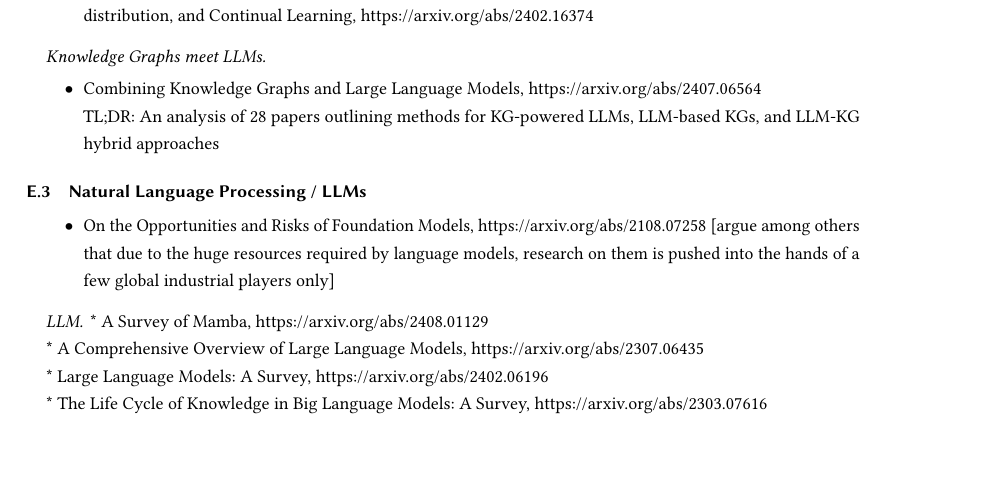
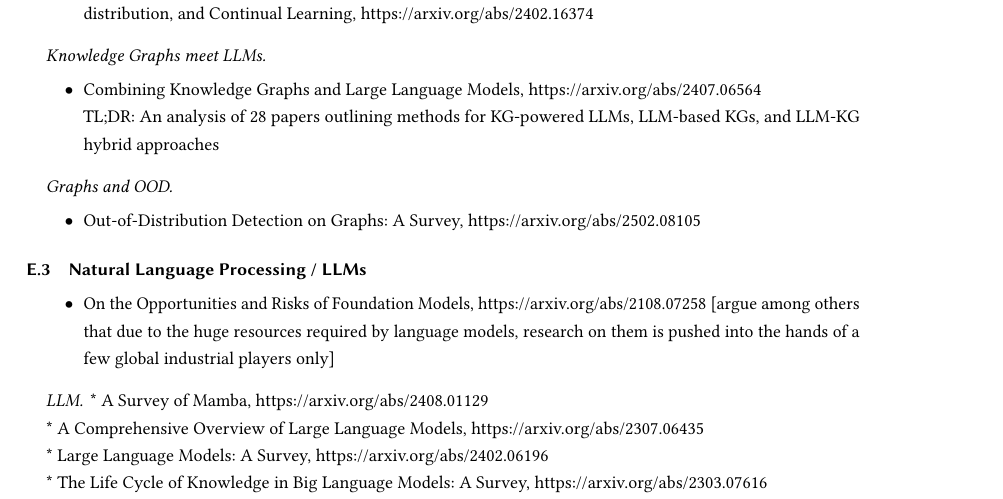
Before and after one commit to ascherp/DSBDA-Template-Paper, a LaTeX paper (dsbda-handbook.tex, which reads resources/surveys.tex): part of page 22 of 24, cut so that both start at the same text, the shorter picture padded with empty space. Compiled offline with pdfLaTeX.

Commit message:
added a paper on graph OODs

```diff
--- a/resources/surveys.tex
+++ b/resources/surveys.tex
@@ -147,6 +147,13 @@
 TL;DR: An analysis of 28 papers outlining methods for KG-powered LLMs, LLM-based KGs, and LLM-KG hybrid approaches
 \end{itemize}
 
+\paragraph{Graphs and OOD}
+
+\begin{itemize}
+\item Out-of-Distribution Detection on Graphs: A Survey,
+\url{https://arxiv.org/abs/2502.08105}
+\end{itemize}
+
 
 \subsection{Natural Language Processing / LLMs}
 
```
